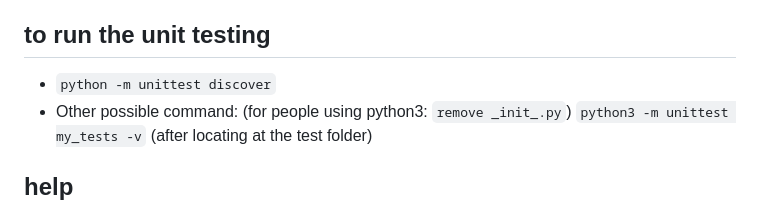
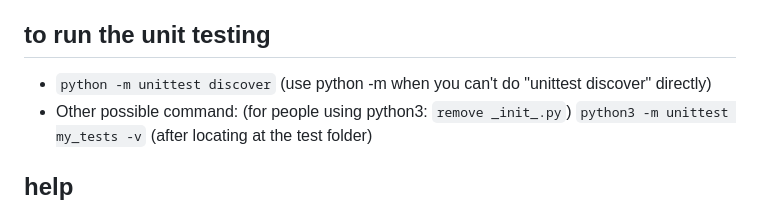
Before and after one commit to stevenjknaack/team-scheduler, a Markdown page: README.md, the part around the change. GitHub-like rendering.

Commit message:
add note

```diff
--- a/README.md
+++ b/README.md
@@ -18,7 +18,7 @@ and [mypy](#install-mypy)
  5. open up `localhost:<flask_port>` in a browser
 
 ## to run the unit testing
-  - `python -m unittest discover`
+  - `python -m unittest discover` (use python -m when you can't do "unittest discover" directly)
   - Other possible command: (for people using python3: `remove _init_.py`) `python3 -m unittest my_tests -v` (after locating at the test folder)
 
 ## help
```
